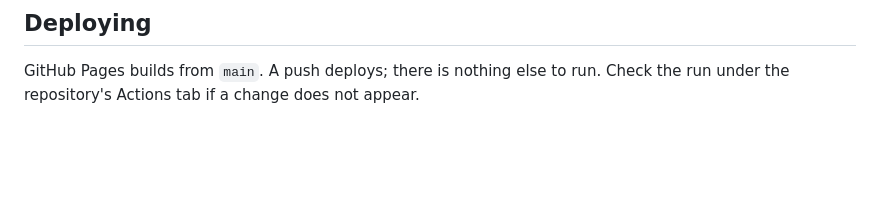
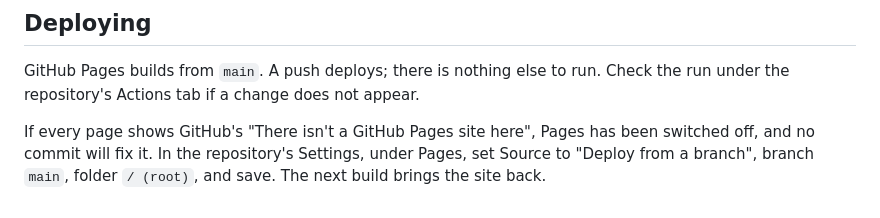
Before and after one commit to rohanKraghu/rohanKraghu.github.io, a Markdown page: README.md, the part around the change. Rendered like a GitHub page; blank space fills up the shorter version.

Commit message:
README: how to recover when Pages is switched off (#45)
If every page shows GitHub's "There isn't a GitHub Pages site here", no
commit fixes it: Pages has been turned off and has to be switched back on
under Settings. Rescued from the readme-pages-setting branch, the only
thing there that never reached main. The rest of that branch is stale and
would revert the current hero copy, Lorenz caption and work card figures.

```diff
--- a/README.md
+++ b/README.md
@@ -134,3 +134,8 @@ site and does not serve these files.
 GitHub Pages builds from `main`. A push deploys; there is nothing else to
 run. Check the run under the repository's Actions tab if a change does not
 appear.
+
+If every page shows GitHub's "There isn't a GitHub Pages site here", Pages
+has been switched off, and no commit will fix it. In the repository's
+Settings, under Pages, set Source to "Deploy from a branch", branch `main`,
+folder `/ (root)`, and save. The next build brings the site back.
```
